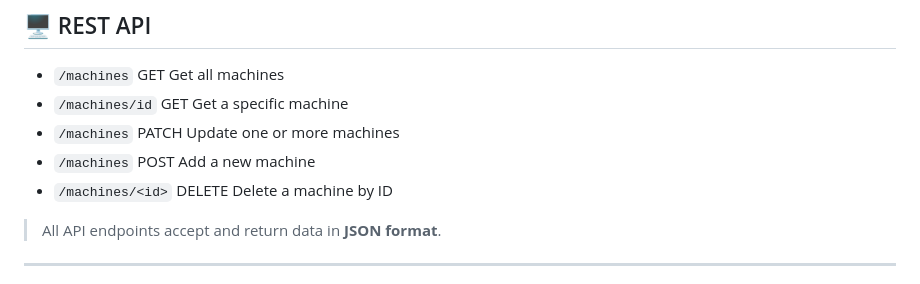
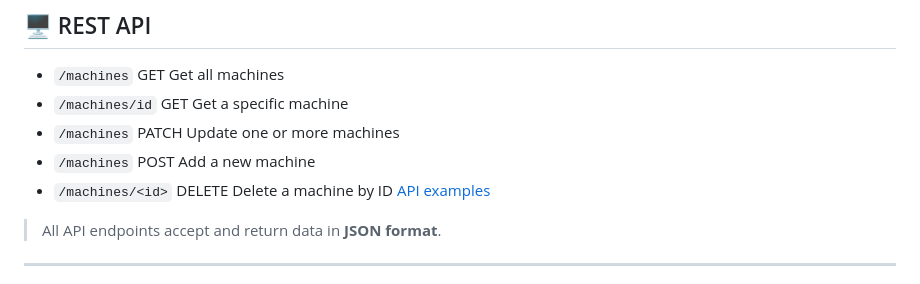
Before and after one commit to KonstantinosRamm/RingAutoSample, a Markdown page: README.md, the part around the change. Rendered like a GitHub page.

```diff
--- a/README.md
+++ b/README.md
@@ -33,6 +33,7 @@ This project provides a **digital tool** to streamline the workflow, combining b
 - `/machines`       PATCH   Update one or more machines
 - `/machines`       POST    Add a new machine
 - `/machines/<id>`  DELETE  Delete a machine by ID
+  [API examples](docs/api.md)
 > All API endpoints accept and return data in **JSON format**.
 
 ---
```
